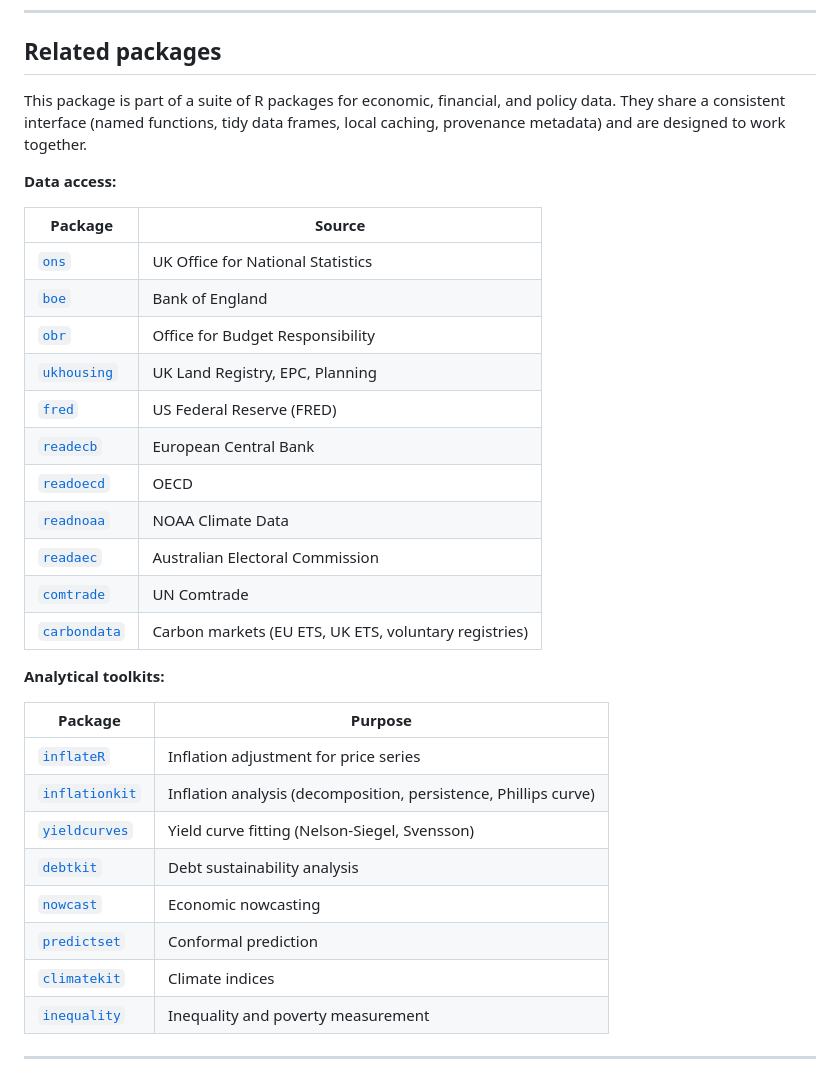
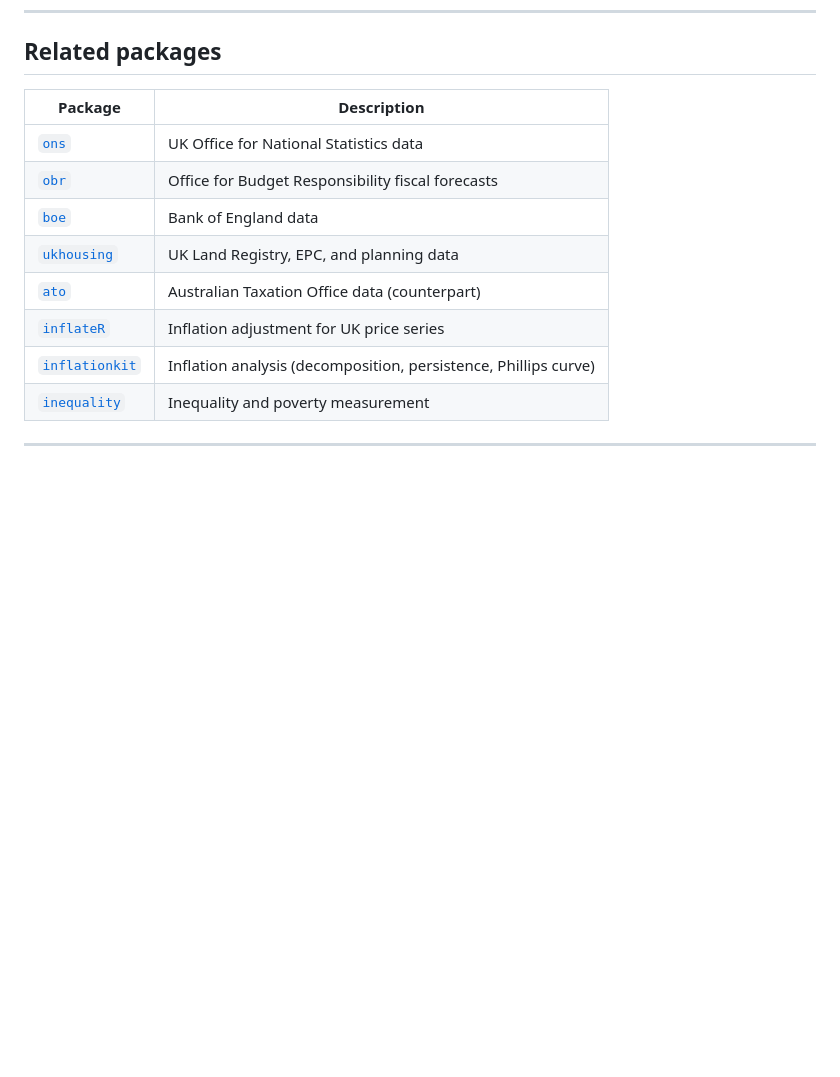
Before and after one commit to charlescoverdale/hmrc, a Markdown page: README.md, the part around the change. Drawn GitHub-style; blank space fills up the shorter version.

Commit message:
docs(README): refocus Related packages on thematically relevant ones
Replaced full-suite cross-references with a tight per-README table
covering only the packages a user of this one would actually want:
same-domain data sources, immediate analytical companions, and
cross-country counterparts. Drops irrelevant cross-links (e.g.
electoral data from tax/energy READMEs) and adds packages that
were missing from older lists (e.g. mpshock, ivcheck, greenbook,
magentabook, aieconindex).

```diff
--- a/README.md
+++ b/README.md
@@ -428,35 +428,15 @@ A `CITATION.cff` file is also provided at the repo root for the GitHub citation
 
 ## Related packages
 
-This package is part of a suite of R packages for economic, financial, and policy data. They share a consistent interface (named functions, tidy data frames, local caching, provenance metadata) and are designed to work together.
-
-**Data access:**
-
-| Package | Source |
+| Package | Description |
 |---|---|
-| [`ons`](https://github.com/charlescoverdale/ons) | UK Office for National Statistics |
-| [`boe`](https://github.com/charlescoverdale/boe) | Bank of England |
-| [`obr`](https://github.com/charlescoverdale/obr) | Office for Budget Responsibility |
-| [`ukhousing`](https://github.com/charlescoverdale/ukhousing) | UK Land Registry, EPC, Planning |
-| [`fred`](https://github.com/charlescoverdale/fred) | US Federal Reserve (FRED) |
-| [`readecb`](https://github.com/charlescoverdale/readecb) | European Central Bank |
-| [`readoecd`](https://github.com/charlescoverdale/readoecd) | OECD |
-| [`readnoaa`](https://github.com/charlescoverdale/readnoaa) | NOAA Climate Data |
-| [`readaec`](https://github.com/charlescoverdale/readaec) | Australian Electoral Commission |
-| [`comtrade`](https://github.com/charlescoverdale/comtrade) | UN Comtrade |
-| [`carbondata`](https://github.com/charlescoverdale/carbondata) | Carbon markets (EU ETS, UK ETS, voluntary registries) |
-
-**Analytical toolkits:**
-
-| Package | Purpose |
-|---|---|
-| [`inflateR`](https://github.com/charlescoverdale/inflateR) | Inflation adjustment for price series |
+| [`ons`](https://github.com/charlescoverdale/ons) | UK Office for National Statistics data |
+| [`obr`](https://github.com/charlescoverdale/obr) | Office for Budget Responsibility fiscal forecasts |
+| [`boe`](https://github.com/charlescoverdale/boe) | Bank of England data |
+| [`ukhousing`](https://github.com/charlescoverdale/ukhousing) | UK Land Registry, EPC, and planning data |
+| [`ato`](https://github.com/charlescoverdale/ato) | Australian Taxation Office data (counterpart) |
+| [`inflateR`](https://github.com/charlescoverdale/inflateR) | Inflation adjustment for UK price series |
 | [`inflationkit`](https://github.com/charlescoverdale/inflationkit) | Inflation analysis (decomposition, persistence, Phillips curve) |
-| [`yieldcurves`](https://github.com/charlescoverdale/yieldcurves) | Yield curve fitting (Nelson-Siegel, Svensson) |
-| [`debtkit`](https://github.com/charlescoverdale/debtkit) | Debt sustainability analysis |
-| [`nowcast`](https://github.com/charlescoverdale/nowcast) | Economic nowcasting |
-| [`predictset`](https://github.com/charlescoverdale/predictset) | Conformal prediction |
-| [`climatekit`](https://github.com/charlescoverdale/climatekit) | Climate indices |
 | [`inequality`](https://github.com/charlescoverdale/inequality) | Inequality and poverty measurement |
 
 ---
```
